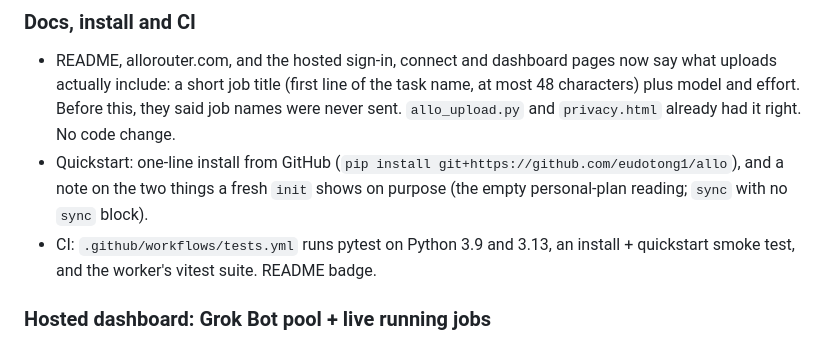
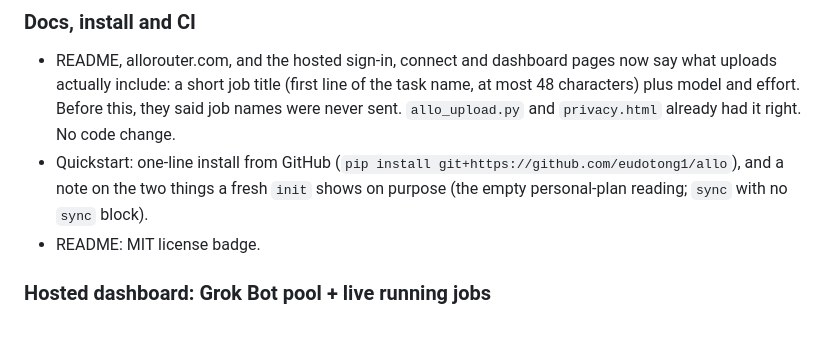
Before and after one commit to eudotong1/allo, a Markdown page: CHANGELOG.md, the part around the change. Drawn GitHub-style.

Commit message:
README: keep only the license badge until the CI workflow is added

```diff
--- a/CHANGELOG.md
+++ b/CHANGELOG.md
@@ -5,7 +5,7 @@
 ### Docs, install and CI
 - README, allorouter.com, and the hosted sign-in, connect and dashboard pages now say what uploads actually include: a short job title (first line of the task name, at most 48 characters) plus model and effort. Before this, they said job names were never sent. `allo_upload.py` and `privacy.html` already had it right. No code change.
 - Quickstart: one-line install from GitHub (`pip install git+https://github.com/eudotong1/allo`), and a note on the two things a fresh `init` shows on purpose (the empty personal-plan reading; `sync` with no `sync` block).
-- CI: `.github/workflows/tests.yml` runs pytest on Python 3.9 and 3.13, an install + quickstart smoke test, and the worker's vitest suite. README badge.
+- README: MIT license badge.
 
 ### Hosted dashboard: Grok Bot pool + live running jobs
 - **Grok Bot** appears as an orchestrator plan (provider `grok`, plan type `orchestrator`): job count only, no invented %. Fed from real Chief `run.log` dispatch events.
```
Also changed, not shown: README.md (+1 -1 lines).
